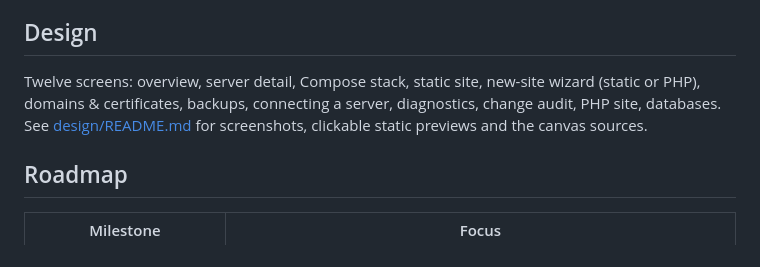
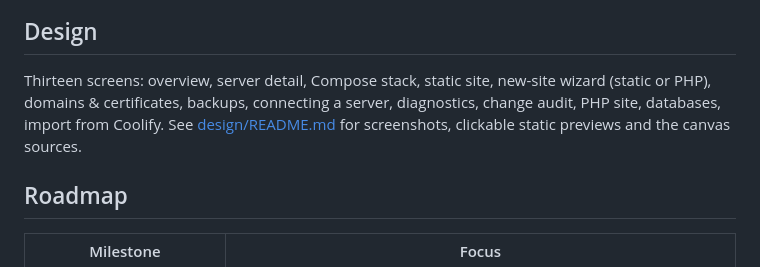
Before and after one commit to oldbear24/PocketServerManager, a Markdown page: README.md, the part around the change. GitHub-like rendering.

```diff
--- a/README.md
+++ b/README.md
@@ -34,7 +34,7 @@ Every action becomes a record in the `commands` collection – the command histo
 
 ## Design
 
-Twelve screens: overview, server detail, Compose stack, static site, new-site wizard (static or PHP), domains & certificates, backups, connecting a server, diagnostics, change audit, PHP site, databases. See [design/README.md](design/README.md) for screenshots, clickable static previews and the canvas sources.
+Thirteen screens: overview, server detail, Compose stack, static site, new-site wizard (static or PHP), domains & certificates, backups, connecting a server, diagnostics, change audit, PHP site, databases, import from Coolify. See [design/README.md](design/README.md) for screenshots, clickable static previews and the canvas sources.
 
 ## Roadmap
 
```
Also changed, not shown: design/README.md (+7 -2 lines), docs/migration-from-coolify.md (+1 -1 lines), design/screenshots/13-coolify-import.png (added), 6 other files.
